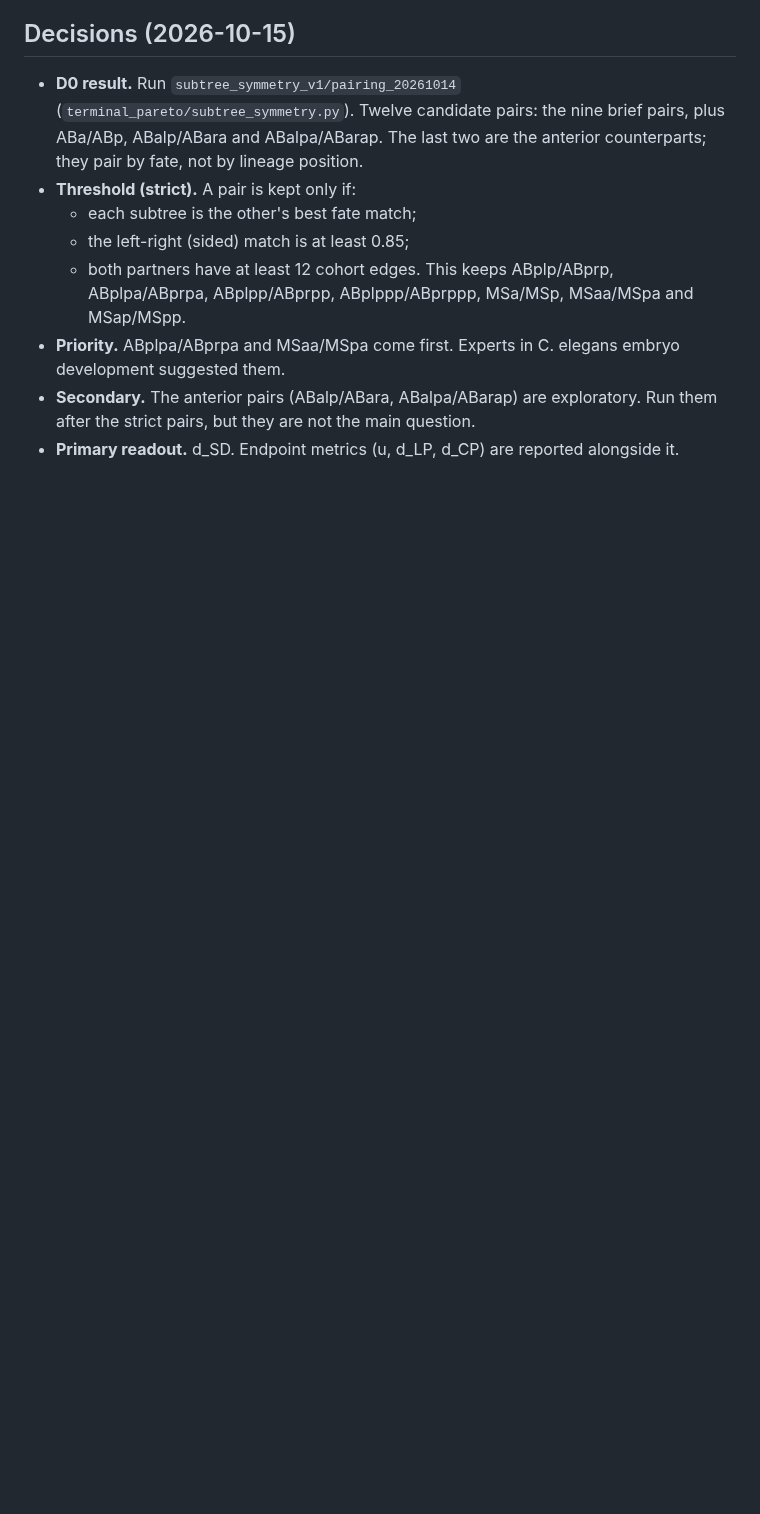
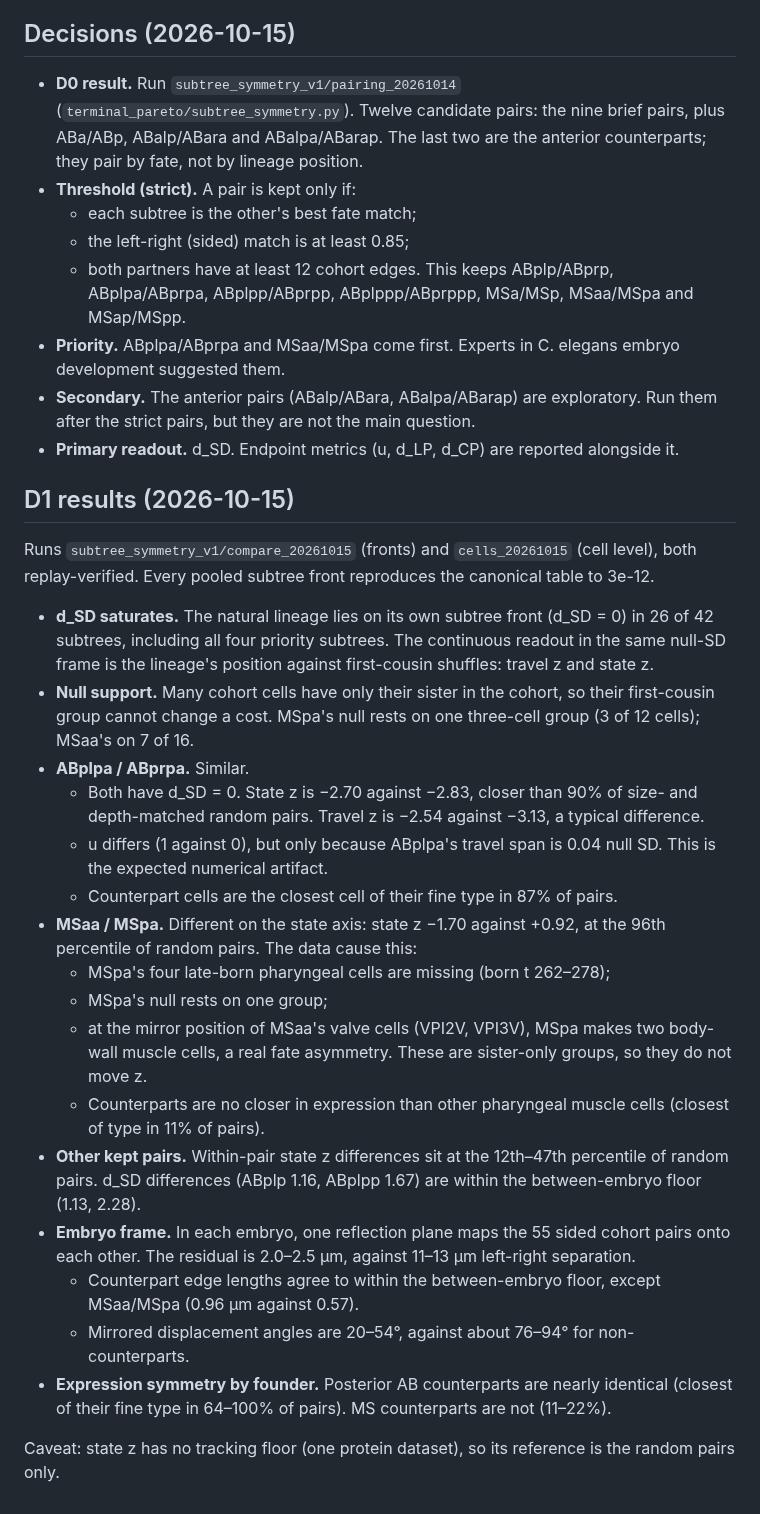
Before and after one commit to IcyFermion/embryogenesis, a Markdown page: plans/track_d_subtree_symmetry.md, the part around the change. Drawn GitHub-style; blank space fills up the shorter version.

Commit message:
Record the Track D1 results in the brief
Co-Authored-By: Claude Opus 5.5 <noreply@anthropic.com>

```diff
--- a/plans/track_d_subtree_symmetry.md
+++ b/plans/track_d_subtree_symmetry.md
@@ -115,3 +115,50 @@ results become a figure or a supplementary table.
   question.
 - **Primary readout.** d_SD. Endpoint metrics (u, d_LP, d_CP) are reported
   alongside it.
+
+## D1 results (2026-10-15)
+
+Runs `subtree_symmetry_v1/compare_20261015` (fronts) and `cells_20261015`
+(cell level), both replay-verified. Every pooled subtree front reproduces the
+canonical table to 3e-12.
+
+- **d_SD saturates.** The natural lineage lies on its own subtree front
+  (d_SD = 0) in 26 of 42 subtrees, including all four priority subtrees. The
+  continuous readout in the same null-SD frame is the lineage's position
+  against first-cousin shuffles: travel z and state z.
+- **Null support.** Many cohort cells have only their sister in the cohort, so
+  their first-cousin group cannot change a cost. MSpa's null rests on one
+  three-cell group (3 of 12 cells); MSaa's on 7 of 16.
+- **ABplpa / ABprpa.** Similar.
+  - Both have d_SD = 0. State z is −2.70 against −2.83, closer than 90% of
+    size- and depth-matched random pairs. Travel z is −2.54 against −3.13,
+    a typical difference.
+  - u differs (1 against 0), but only because ABplpa's travel span is
+    0.04 null SD. This is the expected numerical artifact.
+  - Counterpart cells are the closest cell of their fine type in 87% of
+    pairs.
+- **MSaa / MSpa.** Different on the state axis: state z −1.70 against +0.92,
+  at the 96th percentile of random pairs. The data cause this:
+  - MSpa's four late-born pharyngeal cells are missing (born t 262–278);
+  - MSpa's null rests on one group;
+  - at the mirror position of MSaa's valve cells (VPI2V, VPI3V), MSpa makes
+    two body-wall muscle cells, a real fate asymmetry. These are sister-only
+    groups, so they do not move z.
+  - Counterparts are no closer in expression than other pharyngeal muscle
+    cells (closest of type in 11% of pairs).
+- **Other kept pairs.** Within-pair state z differences sit at the 12th–47th
+  percentile of random pairs. d_SD differences (ABplp 1.16, ABplpp 1.67) are
+  within the between-embryo floor (1.13, 2.28).
+- **Embryo frame.** In each embryo, one reflection plane maps the 55 sided
+  cohort pairs onto each other. The residual is 2.0–2.5 µm, against
+  11–13 µm left-right separation.
+  - Counterpart edge lengths agree to within the between-embryo floor, except
+    MSaa/MSpa (0.96 µm against 0.57).
+  - Mirrored displacement angles are 20–54°, against about 76–94° for
+    non-counterparts.
+- **Expression symmetry by founder.** Posterior AB counterparts are nearly
+  identical (closest of their fine type in 64–100% of pairs). MS counterparts
+  are not (11–22%).
+
+Caveat: state z has no tracking floor (one protein dataset), so its reference
+is the random pairs only.
```
